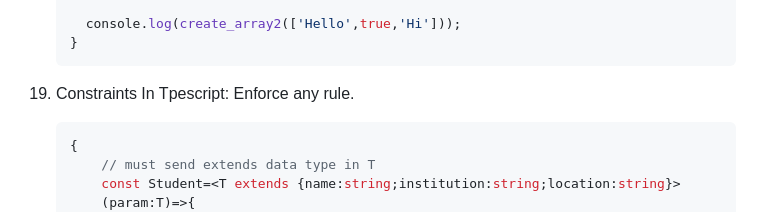
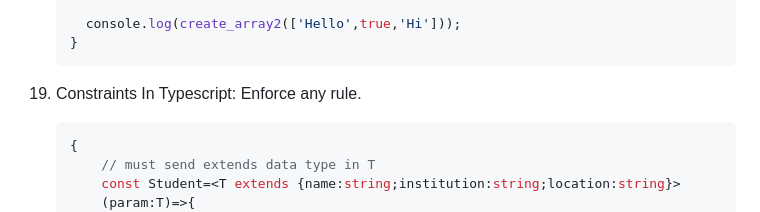
Before and after one commit to Arannamoy-Mondal/Typescript, a Markdown page: Readme.md, the part around the change. Rendered like a GitHub page.

````diff
--- a/Readme.md
+++ b/Readme.md
@@ -482,7 +482,7 @@ Never,unknown and nullable type
 
 <li>
 
-Constraints In Tpescript: Enforce any rule.
+Constraints In Typescript: Enforce any rule.
 
 ```ts
 {
````
